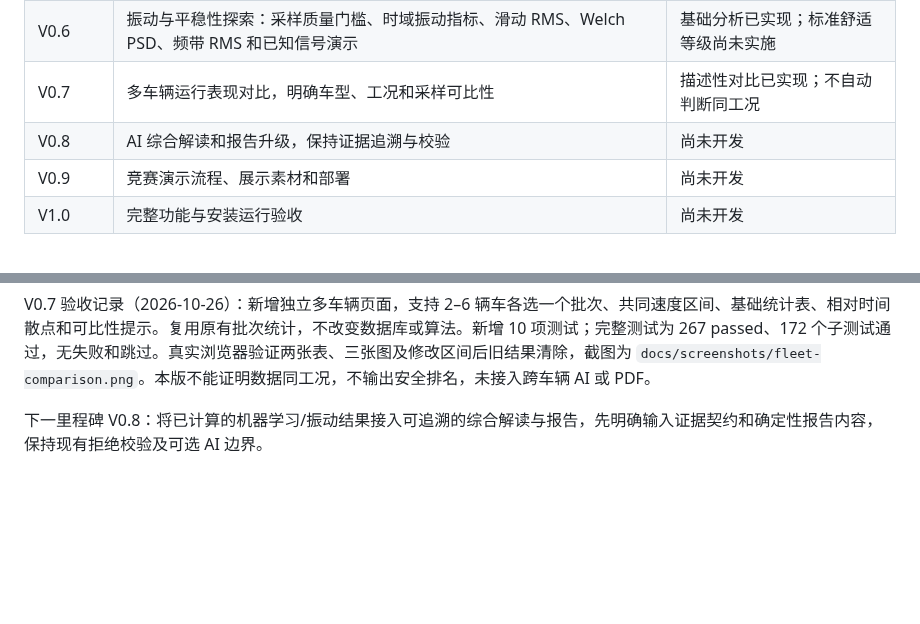
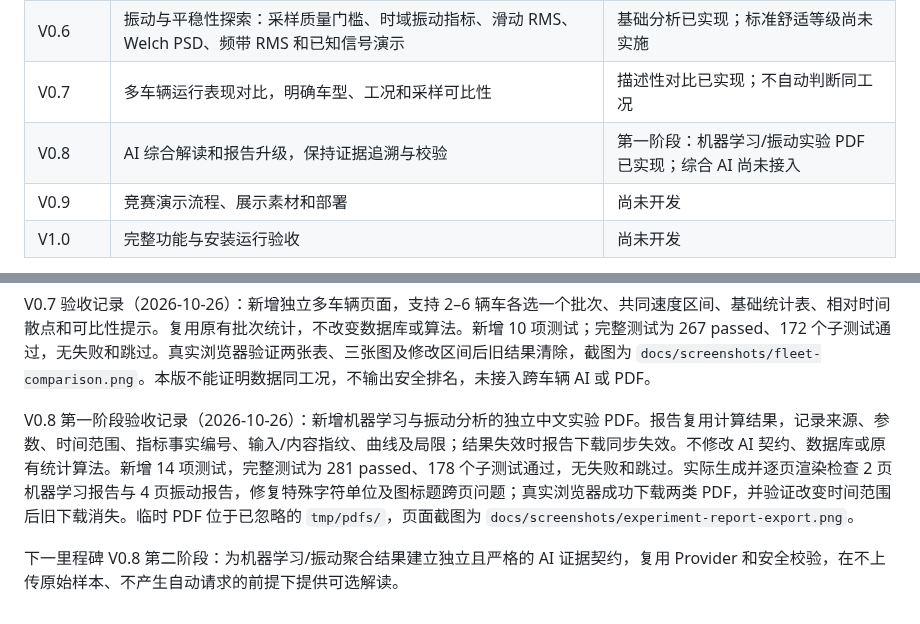
Before and after one commit to wangjiarong15-ops/RailVehicle-Lab, a Markdown page: docs/ROADMAP.md, 2 parts joined by grey strips. Rendered like a GitHub page; blank space fills up the shorter version.

```diff
--- a/docs/ROADMAP.md
+++ b/docs/ROADMAP.md
@@ -9,7 +9,7 @@
 | V0.5 | 本地 Isolation Forest、独立参考/检测批次、模型与规则对比、离群分数及虚构实验 | 已实现，验收见测试与浏览器演示 |
 | V0.6 | 振动与平稳性探索：采样质量门槛、时域振动指标、滑动 RMS、Welch PSD、频带 RMS 和已知信号演示 | 基础分析已实现；标准舒适等级尚未实施 |
 | V0.7 | 多车辆运行表现对比，明确车型、工况和采样可比性 | 描述性对比已实现；不自动判断同工况 |
-| V0.8 | AI 综合解读和报告升级，保持证据追溯与校验 | 尚未开发 |
+| V0.8 | AI 综合解读和报告升级，保持证据追溯与校验 | 第一阶段：机器学习/振动实验 PDF 已实现；综合 AI 尚未接入 |
 | V0.9 | 竞赛演示流程、展示素材和部署 | 尚未开发 |
 | V1.0 | 完整功能与安装运行验收 | 尚未开发 |
 
@@ -27,4 +27,6 @@ V0.6 基线验收记录（2026-10-25）：新增 18 项测试；完整 `python -
 
 V0.7 验收记录（2026-10-26）：新增独立多车辆页面，支持 2–6 辆车各选一个批次、共同速度区间、基础统计表、相对时间散点和可比性提示。复用原有批次统计，不改变数据库或算法。新增 10 项测试；完整测试为 267 passed、172 个子测试通过，无失败和跳过。真实浏览器验证两张表、三张图及修改区间后旧结果清除，截图为 `docs/screenshots/fleet-comparison.png`。本版不能证明数据同工况，不输出安全排名，未接入跨车辆 AI 或 PDF。
 
-下一里程碑 V0.8：将已计算的机器学习/振动结果接入可追溯的综合解读与报告，先明确输入证据契约和确定性报告内容，保持现有拒绝校验及可选 AI 边界。
+V0.8 第一阶段验收记录（2026-10-26）：新增机器学习与振动分析的独立中文实验 PDF。报告复用计算结果，记录来源、参数、时间范围、指标事实编号、输入/内容指纹、曲线及局限；结果失效时报告下载同步失效。不修改 AI 契约、数据库或原有统计算法。新增 14 项测试，完整测试为 281 passed、178 个子测试通过，无失败和跳过。实际生成并逐页渲染检查 2 页机器学习报告与 4 页振动报告，修复特殊字符单位及图标题跨页问题；真实浏览器成功下载两类 PDF，并验证改变时间范围后旧下载消失。临时 PDF 位于已忽略的 `tmp/pdfs/`，页面截图为 `docs/screenshots/experiment-report-export.png`。
+
+下一里程碑 V0.8 第二阶段：为机器学习/振动聚合结果建立独立且严格的 AI 证据契约，复用 Provider 和安全校验，在不上传原始样本、不产生自动请求的前提下提供可选解读。
```
Also changed, not shown: README.md (+15 -1 lines), docs/screenshots/experiment-report-export.png (added), 5 other files.
